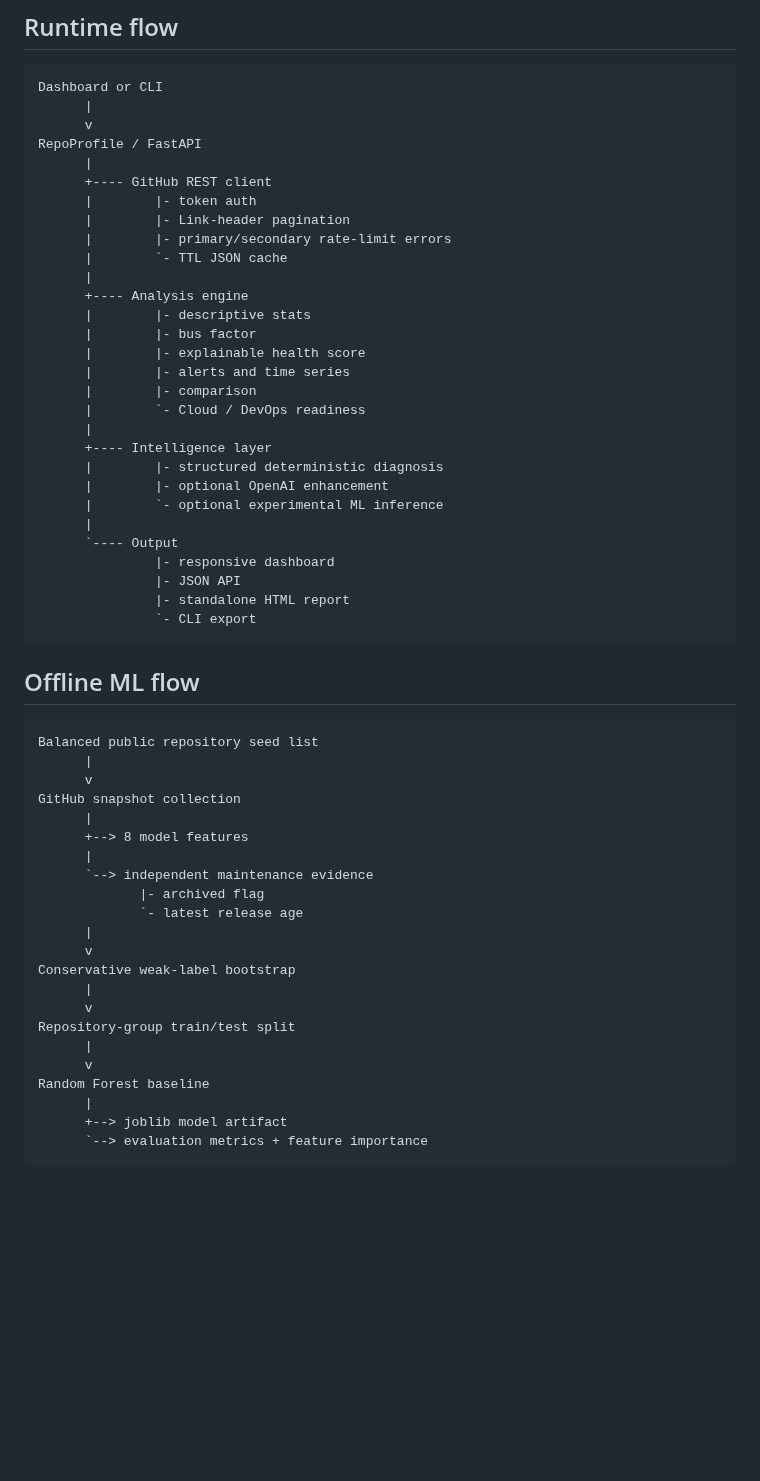
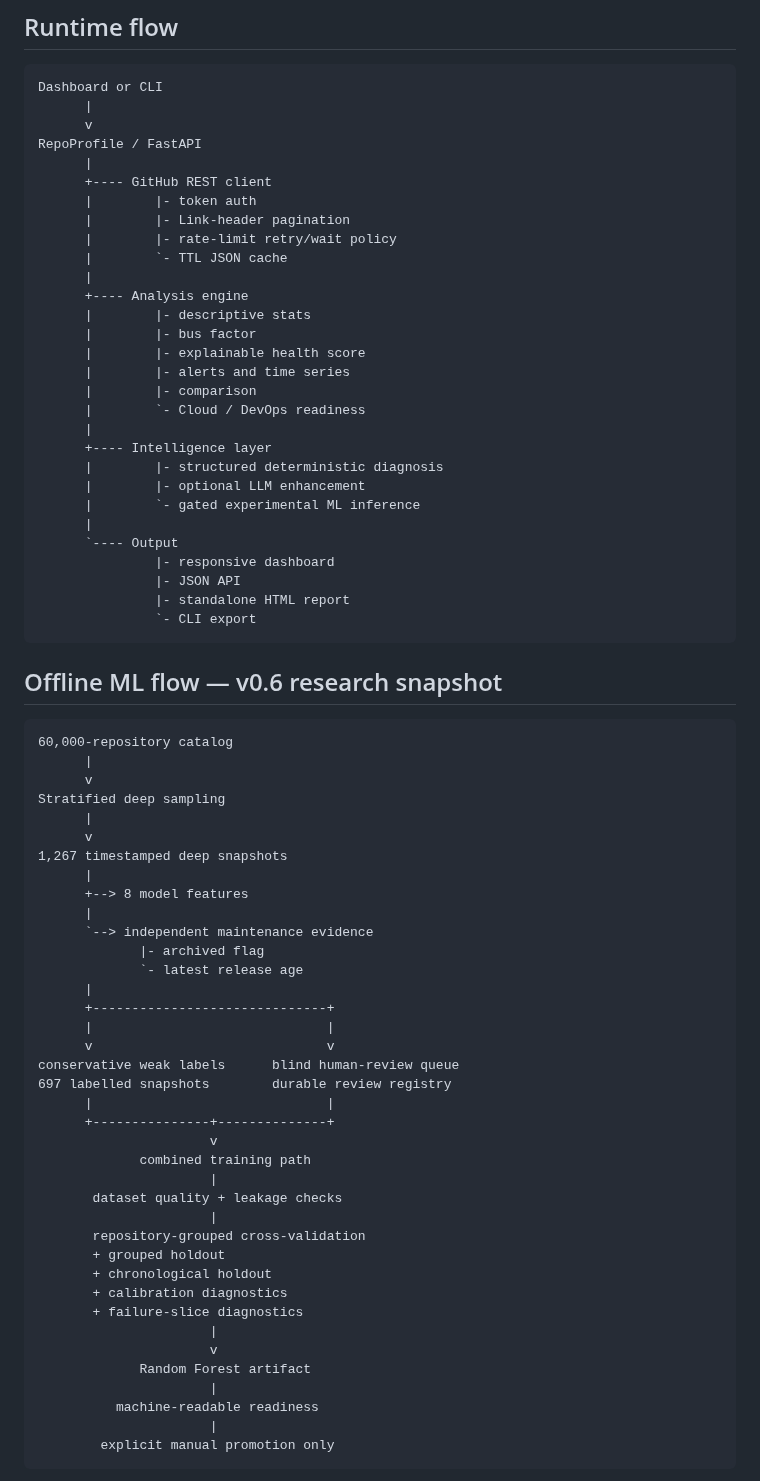
Before and after one commit to chaima-menouar/repo-scope, a Markdown page: repo-scope/docs/ARCHITECTURE.md, the part around one of its changes. Drawn GitHub-style; blank space fills up the shorter version.

Commit message:
docs: document final v0.6 ML architecture and governance

````diff
--- a/repo-scope/docs/ARCHITECTURE.md
+++ b/repo-scope/docs/ARCHITECTURE.md
@@ -11,7 +11,7 @@ RepoProfile / FastAPI
       +---- GitHub REST client
       |        |- token auth
       |        |- Link-header pagination
-      |        |- primary/secondary rate-limit errors
+      |        |- rate-limit retry/wait policy
       |        `- TTL JSON cache
       |
       +---- Analysis engine
@@ -24,8 +24,8 @@ RepoProfile / FastAPI
       |
       +---- Intelligence layer
       |        |- structured deterministic diagnosis
-      |        |- optional OpenAI enhancement
-      |        `- optional experimental ML inference
+      |        |- optional LLM enhancement
+      |        `- gated experimental ML inference
       |
       `---- Output
                |- responsive dashboard
@@ -34,13 +34,16 @@ RepoProfile / FastAPI
                `- CLI export
 ```
 
-## Offline ML flow
+## Offline ML flow — v0.6 research snapshot
 
 ```text
-Balanced public repository seed list
+60,000-repository catalog
       |
       v
-GitHub snapshot collection
+Stratified deep sampling
+      |
+      v
+1,267 timestamped deep snapshots
       |
       +--> 8 model features
       |
@@ -48,16 +51,29 @@ GitHub snapshot collection
              |- archived flag
              `- latest release age
       |
-      v
-Conservative weak-label bootstrap
-      |
-      v
-Repository-group train/test split
-      |
-      v
-Random Forest baseline
-      |
-      +--> joblib model artifact
-      `--> evaluation metrics + feature importance
+      +------------------------------+
+      |                              |
+      v                              v
+conservative weak labels      blind human-review queue
+697 labelled snapshots        durable review registry
+      |                              |
+      +---------------+--------------+
+                      v
+             combined training path
+                      |
+       dataset quality + leakage checks
+                      |
+       repository-grouped cross-validation
+       + grouped holdout
+       + chronological holdout
+       + calibration diagnostics
+       + failure-slice diagnostics
+                      |
+                      v
+             Random Forest artifact
+                      |
+          machine-readable readiness
+                      |
+        explicit manual promotion only
 ```
 
````
Also changed, not shown: other parts of repo-scope/docs/ARCHITECTURE.md (+44 -9 lines).
